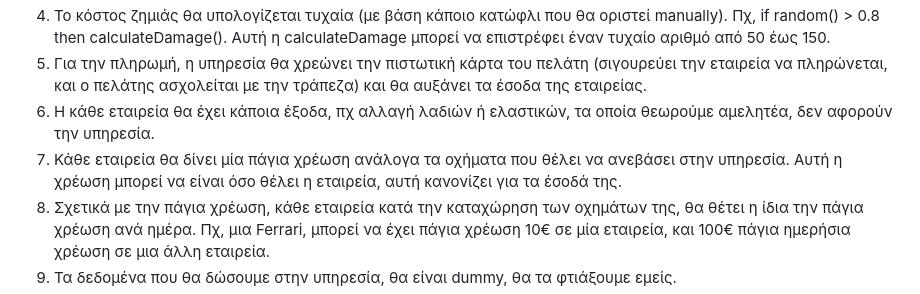
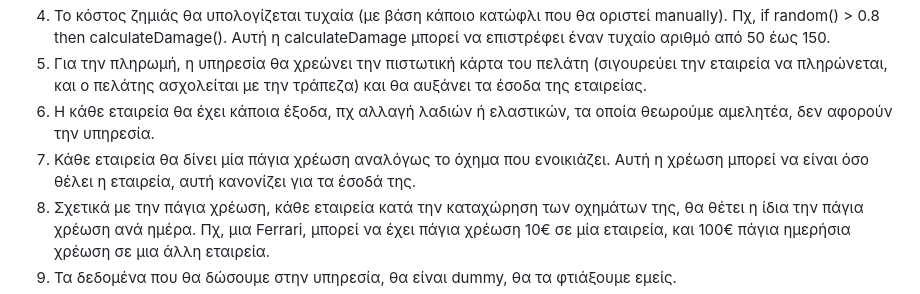
Before and after one commit to lefosg/quarkus-rest-car-rental-service, a Markdown page: README.md, the part around the change. GitHub-like rendering.

Commit message:
προσθηκη2

```diff
--- a/README.md
+++ b/README.md
@@ -31,7 +31,7 @@
 4.	Το κόστος ζημιάς θα υπολογίζεται τυχαία (με βάση κάποιο κατώφλι που θα οριστεί manually). Πχ, if random() > 0.8 then calculateDamage(). Αυτή η calculateDamage μπορεί να επιστρέφει έναν τυχαίο αριθμό από 50 έως 150.
 5.	Για την πληρωμή, η υπηρεσία θα χρεώνει την πιστωτική κάρτα του πελάτη (σιγουρεύει την εταιρεία να πληρώνεται, και ο πελάτης ασχολείται με την τράπεζα) και θα αυξάνει τα έσοδα της εταιρείας.
 6.	Η κάθε εταιρεία θα έχει κάποια έξοδα, πχ αλλαγή λαδιών ή ελαστικών, τα οποία θεωρούμε αμελητέα, δεν αφορούν την υπηρεσία.
-7.	Κάθε εταιρεία θα δίνει μία πάγια χρέωση ανάλογα τα οχήματα που θέλει να ανεβάσει στην υπηρεσία. Αυτή η χρέωση μπορεί να είναι όσο θέλει η εταιρεία, αυτή κανονίζει για τα έσοδά της.
+7.	Κάθε εταιρεία θα δίνει μία πάγια χρέωση αναλόγως το όχημα που ενοικιάζει. Αυτή η χρέωση μπορεί να είναι όσο θέλει η εταιρεία, αυτή κανονίζει για τα έσοδά της.
 8.	Σχετικά με την πάγια χρέωση, κάθε εταιρεία κατά την καταχώρηση των οχημάτων της, θα θέτει η ίδια την πάγια χρέωση ανά ημέρα. Πχ, μια Ferrari, μπορεί να έχει πάγια χρέωση 10€ σε μία εταιρεία, και 100€ πάγια ημερήσια χρέωση σε μια άλλη εταιρεία.
 9.	Τα δεδομένα που θα δώσουμε στην υπηρεσία, θα είναι dummy, θα τα φτιάξουμε εμείς.
 10.	Η ενοικίαση σε επίπεδο υλοποίησης, δεν θα βασίζεται σε πραγματικές ημερομηνίες συστήματος, αλλά με κάποιο time.sleep. Όταν ένας πελάτης ενοικιάσει για 10 μέρες ένα όχημα, η ακολουθία θα είναι, πχ, rentVechicle(); sleep(10sec); Για αυτόν τον λόγο, θεωρούμε οτι τηρούνται οι ημερομηνίες ενοικίασης, και δεν μπορεί ένας πελάτης να παραδόσει το όχημα εκπρόθεσμα.
```
